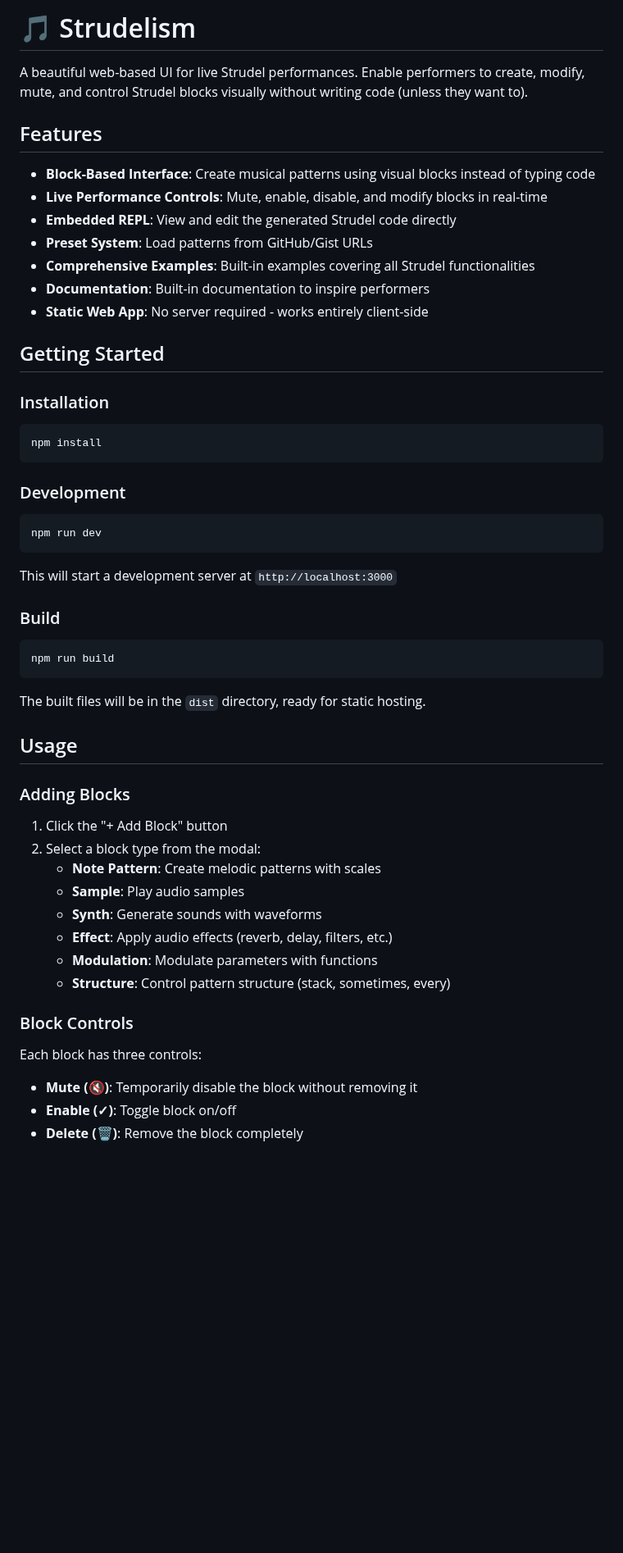
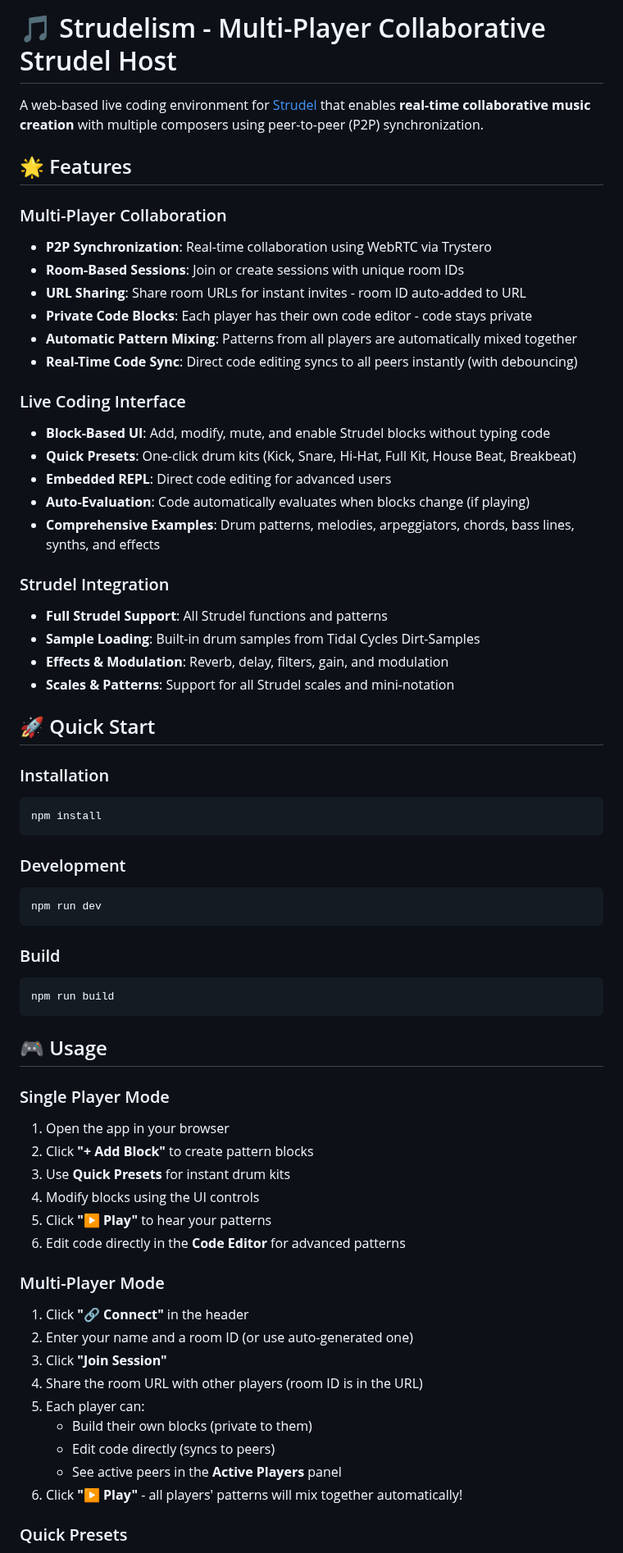
Before and after one commit to lmangani/strudelism, a Markdown page: README.md, the part around one of its changes. Shown at 82% size. Rendered like a GitHub page; blank space fills up the shorter version.

````diff
--- a/README.md
+++ b/README.md
@@ -1,18 +1,31 @@
-# 🎵 Strudelism
+# 🎵 Strudelism - Multi-Player Collaborative Strudel Host
 
-A beautiful web-based UI for live Strudel performances. Enable performers to create, modify, mute, and control Strudel blocks visually without writing code (unless they want to).
+A web-based live coding environment for [Strudel](https://strudel.cc/) that enables **real-time collaborative music creation** with multiple composers using peer-to-peer (P2P) synchronization.
 
-## Features
+## 🌟 Features
 
-- **Block-Based Interface**: Create musical patterns using visual blocks instead of typing code
-- **Live Performance Controls**: Mute, enable, disable, and modify blocks in real-time
-- **Embedded REPL**: View and edit the generated Strudel code directly
-- **Preset System**: Load patterns from GitHub/Gist URLs
-- **Comprehensive Examples**: Built-in examples covering all Strudel functionalities
-- **Documentation**: Built-in documentation to inspire performers
-- **Static Web App**: No server required - works entirely client-side
+### Multi-Player Collaboration
+- **P2P Synchronization**: Real-time collaboration using WebRTC via Trystero
+- **Room-Based Sessions**: Join or create sessions with unique room IDs
+- **URL Sharing**: Share room URLs for instant invites - room ID auto-added to URL
+- **Private Code Blocks**: Each player has their own code editor - code stays private
+- **Automatic Pattern Mixing**: Patterns from all players are automatically mixed together
+- **Real-Time Code Sync**: Direct code editing syncs to all peers instantly (with debouncing)
 
-## Getting Started
+### Live Coding Interface
+- **Block-Based UI**: Add, modify, mute, and enable Strudel blocks without typing code
+- **Quick Presets**: One-click drum kits (Kick, Snare, Hi-Hat, Full Kit, House Beat, Breakbeat)
+- **Embedded REPL**: Direct code editing for advanced users
+- **Auto-Evaluation**: Code automatically evaluates when blocks change (if playing)
+- **Comprehensive Examples**: Drum patterns, melodies, arpeggiators, chords, bass lines, synths, and effects
+
+### Strudel Integration
+- **Full Strudel Support**: All Strudel functions and patterns
+- **Sample Loading**: Built-in drum samples from Tidal Cycles Dirt-Samples
+- **Effects & Modulation**: Reverb, delay, filters, gain, and modulation
+- **Scales & Patterns**: Support for all Strudel scales and mini-notation
+
+## 🚀 Quick Start
 
 ### Installation
 
@@ -26,33 +39,34 @@ npm install
 npm run dev
 ```
 
-This will start a development server at `http://localhost:3000`
-
 ### Build
 
 ```bash
 npm run build
 ```
 
-The built files will be in the `dist` directory, ready for static hosting.
+## 🎮 Usage
 
-## Usage
+### Single Player Mode
 
-### Adding Blocks
+1. Open the app in your browser
+2. Click **"+ Add Block"** to create pattern blocks
+3. Use **Quick Presets** for instant drum kits
+4. Modify blocks using the UI controls
+5. Click **"▶ Play"** to hear your patterns
+6. Edit code directly in the **Code Editor** for advanced patterns
 
-1. Click the "+ Add Block" button
-2. Select a block type from the modal:
-   - **Note Pattern**: Create melodic patterns with scales
-   - **Sample**: Play audio samples
-   - **Synth**: Generate sounds with waveforms
-   - **Effect**: Apply audio effects (reverb, delay, filters, etc.)
-   - **Modulation**: Modulate parameters with functions
-   - **Structure**: Control pattern structure (stack, sometimes, every)
+### Multi-Player Mode
 
-### Block Controls
+1. Click **"🔗 Connect"** in the header
+2. Enter your name and a room ID (or use auto-generated one)
+3. Click **"Join Session"**
+4. Share the room URL with other players (room ID is in the URL)
+5. Each player can:
+   - Build their own blocks (private to them)
+   - Edit code directly (syncs to peers)
+   - See active peers in the **Active Players** panel
+6. Click **"▶ Play"** - all players' patterns will mix together automatically!
 
-Each block has three controls:
-- **Mute (🔇)**: Temporarily disable the block without removing it
-- **Enable (✓)**: Toggle block on/off
-- **Delete (🗑)**: Remove the block completely
+### Quick Presets
 
````
Also changed, not shown: other parts of README.md (+96 -134 lines).
